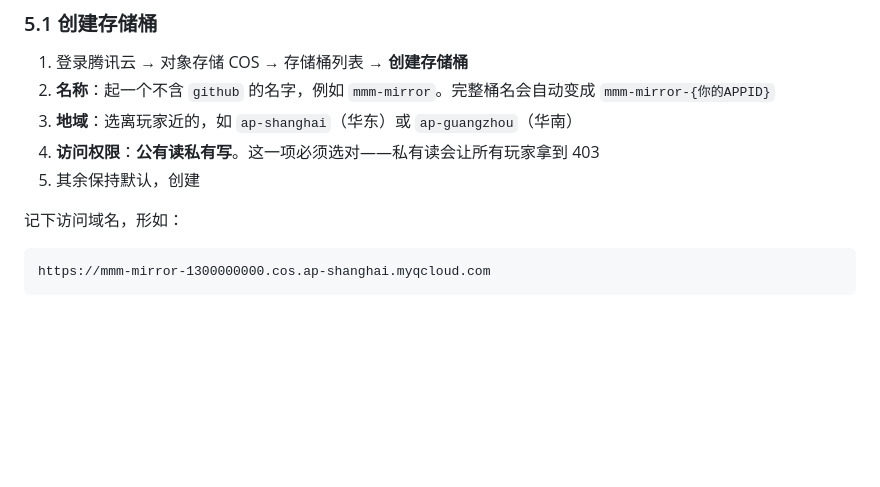
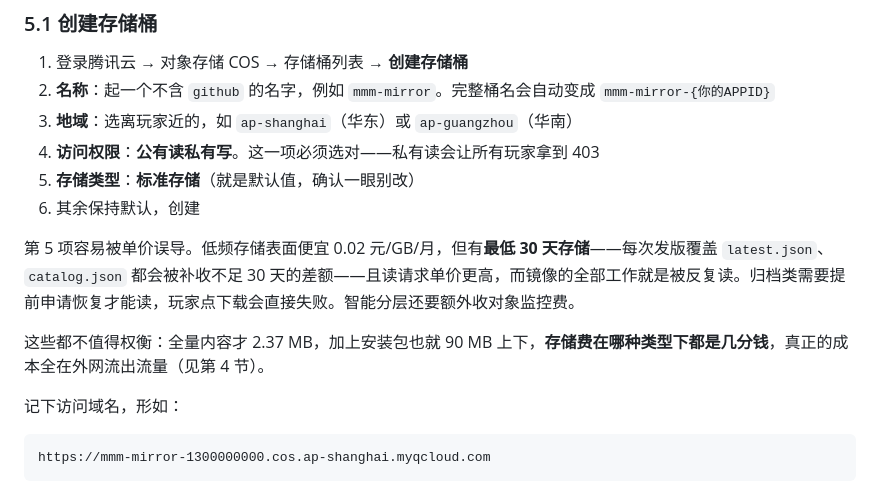
Before and after one commit to llxlzx/MechabellumModManager, a Markdown page: docs/国内镜像搭建.md, the part around the change. GitHub-like rendering; blank space fills up the shorter version.

Commit message:
docs: 建桶时明确选标准存储，说明低频/归档为何不适用
Co-authored-by: Cursor <cursoragent@cursor.com>

```diff
--- a/docs/国内镜像搭建.md
+++ b/docs/国内镜像搭建.md
@@ -105,7 +105,12 @@ git add -A && git commit -m "..." && git push origin master
 2. **名称**：起一个不含 `github` 的名字，例如 `mmm-mirror`。完整桶名会自动变成 `mmm-mirror-{你的APPID}`
 3. **地域**：选离玩家近的，如 `ap-shanghai`（华东）或 `ap-guangzhou`（华南）
 4. **访问权限**：**公有读私有写**。这一项必须选对——私有读会让所有玩家拿到 403
-5. 其余保持默认，创建
+5. **存储类型**：**标准存储**（就是默认值，确认一眼别改）
+6. 其余保持默认，创建
+
+第 5 项容易被单价误导。低频存储表面便宜 0.02 元/GB/月，但有**最低 30 天存储**——每次发版覆盖 `latest.json`、`catalog.json` 都会被补收不足 30 天的差额——且读请求单价更高，而镜像的全部工作就是被反复读。归档类需要提前申请恢复才能读，玩家点下载会直接失败。智能分层还要额外收对象监控费。
+
+这些都不值得权衡：全量内容才 2.37 MB，加上安装包也就 90 MB 上下，**存储费在哪种类型下都是几分钱**，真正的成本全在外网流出流量（见第 4 节）。
 
 记下访问域名，形如：
 
```
